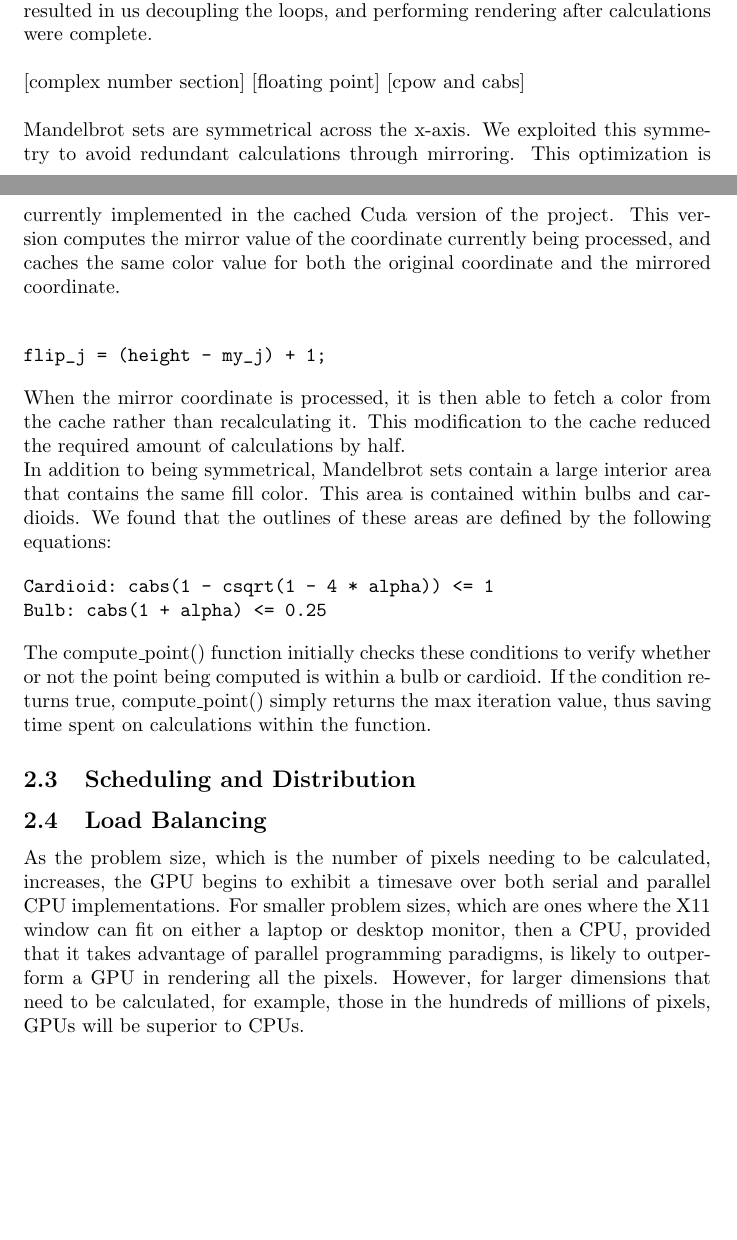
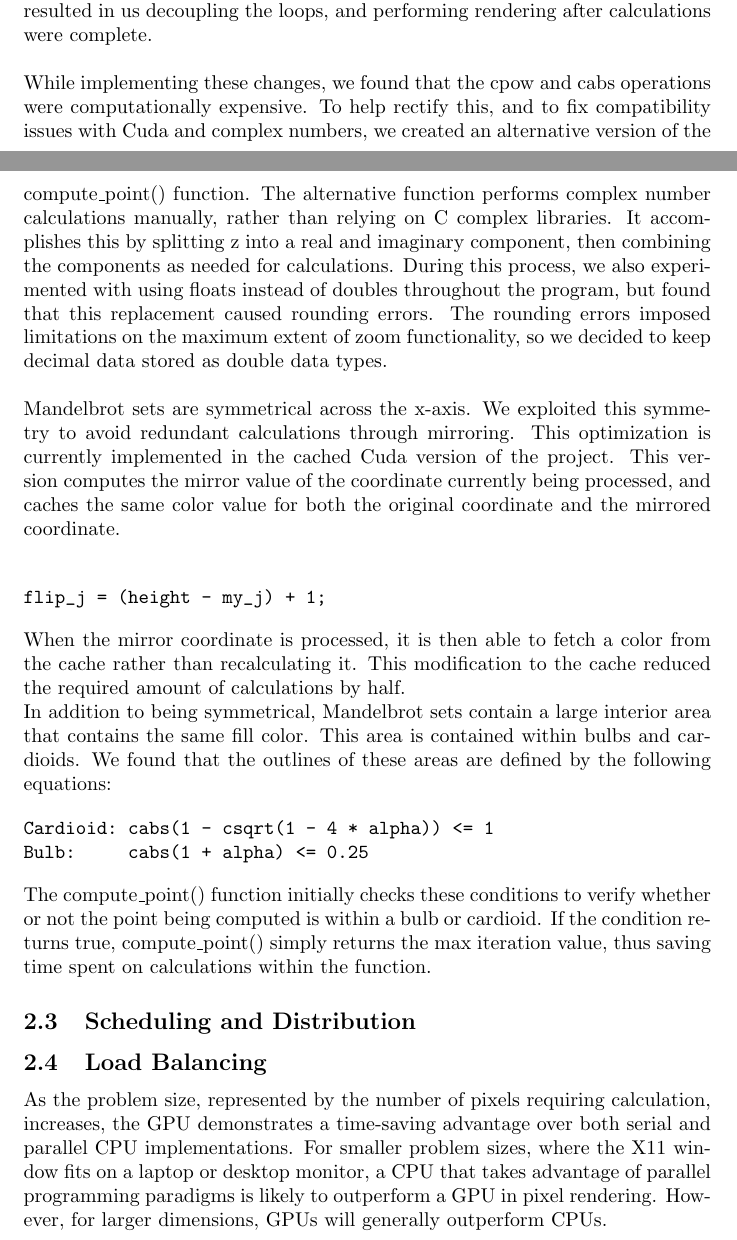
Before and after one commit to Patronics/Parallel-Mandelbrot, a LaTeX document (writeup/main.tex): two parts of pages 2 and 3 of 5, joined at a grey line, cut so that both start at the same text, the shorter picture padded with empty space. Compiled offline with pdfLaTeX.

Commit message:
proofreading and more math

```diff
--- a/writeup/main.tex
+++ b/writeup/main.tex
@@ -49,7 +49,7 @@ The user can also restore the default position (showing the whole Mandelbrot set
 
 Initially, the sets rendered in parallel contained inconsistencies due to threads interfering with the color settings of other threads. This was expressed through incorrectly colored pixels rendered at various points of the set. The issue was rectified by creating a critical section around the lines dedicated to drawing the pixels in the window. However, this solution introduced overhead, which resulted in us decoupling the loops, and performing rendering after calculations were complete. \\
 
-[complex number section] [floating point] [cpow and cabs]\\
+While implementing these changes, we found that the cpow and cabs operations were computationally expensive. To help rectify this, and to fix compatibility issues with Cuda and complex numbers, we created an alternative version of the compute\_point() function. The alternative function performs complex number calculations manually, rather than relying on C complex libraries. It accomplishes this by splitting z into a real and imaginary component, then combining the components as needed for calculations. During this process, we also experimented with using floats instead of doubles throughout the program, but found that this replacement caused rounding errors. The rounding errors imposed limitations on the maximum extent of zoom functionality, so we decided to keep decimal data stored as double data types.\\
 
 Mandelbrot sets are symmetrical across the x-axis. We exploited this symmetry to avoid redundant calculations through mirroring. This optimization is currently implemented in the cached Cuda version of the project. This version computes the mirror value of the coordinate currently being processed, and caches the same color value for both the original coordinate and the mirrored coordinate. \\
 
@@ -72,5 +72,5 @@ The compute\_point() function initially checks these conditions to verify whethe
 
 \subsection{Load Balancing}
 
-As the problem size, which is the number of pixels needing to be calculated, increases, the GPU begins to exhibit a timesave over both serial and parallel CPU implementations. For smaller problem sizes, which are ones where the X11 window can fit on either a laptop or desktop monitor, then a CPU, provided that it takes advantage of parallel programming paradigms, is likely to outperform a GPU in rendering all the pixels. However, for larger dimensions that need to be calculated, for example, those in the hundreds of millions of pixels, GPUs will be superior to CPUs.\\
+As the problem size, represented by the number of pixels requiring calculation, increases, the GPU demonstrates a time-saving advantage over both serial and parallel CPU implementations. For smaller problem sizes, where the X11 window fits on a laptop or desktop monitor, a CPU that takes advantage of parallel programming paradigms is likely to outperform a GPU in pixel rendering. However, for larger dimensions, GPUs will generally outperform CPUs.\\
 
```
Also changed, not shown: writeup/main.tex (8 more changed lines).
